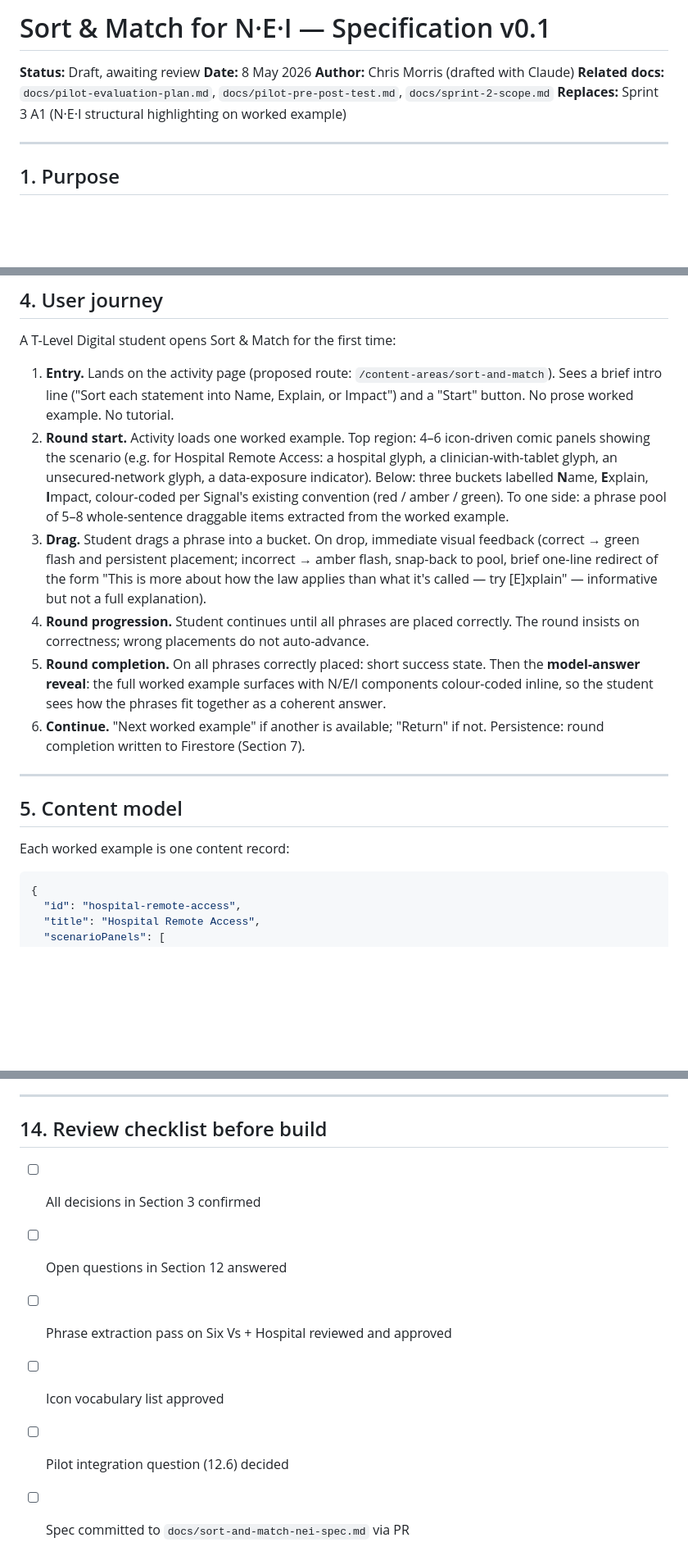
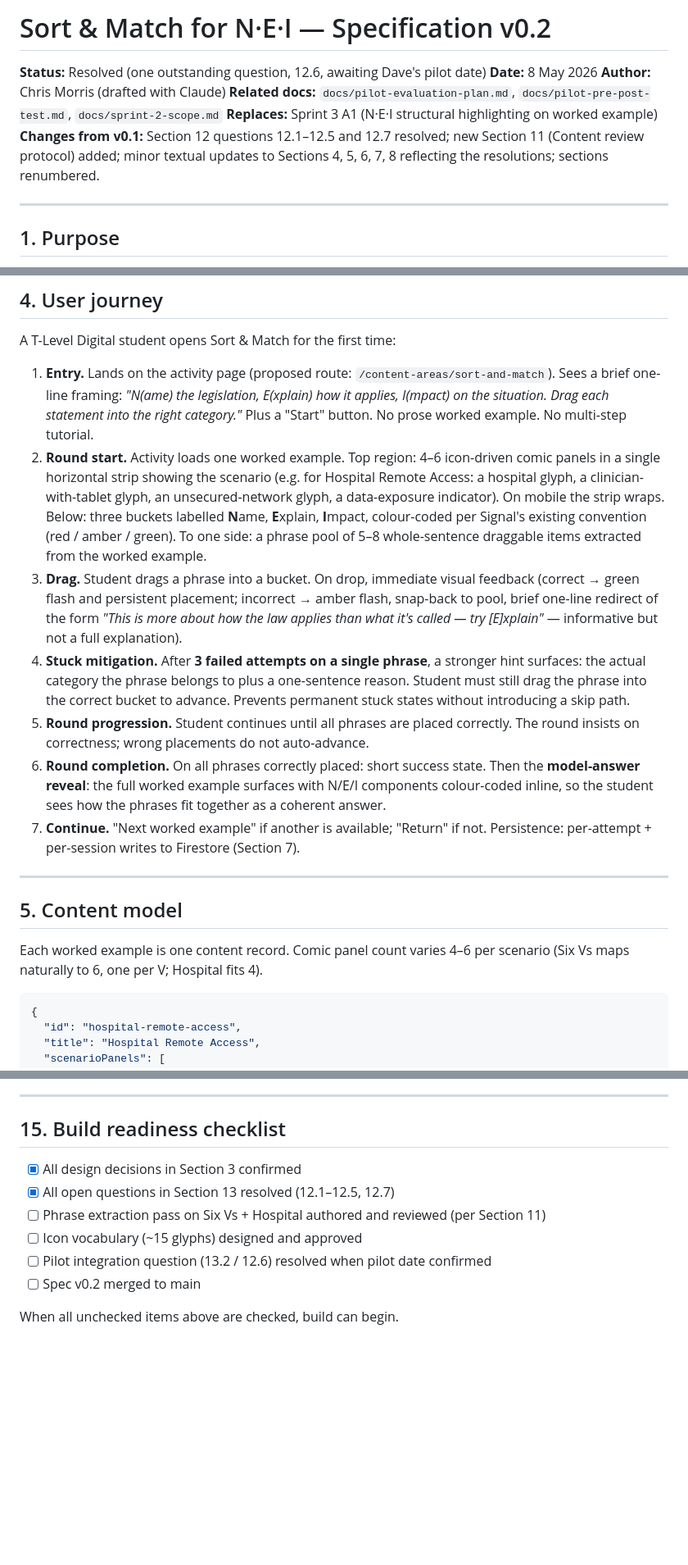
Before and after one commit to DevonTallMan/Signal, a Markdown page: docs/sort-and-match-nei-spec.md, 3 parts joined by grey strips. Shown at 82% size. GitHub-like rendering; blank space fills up the shorter version.

````diff
--- a/docs/sort-and-match-nei-spec.md
+++ b/docs/sort-and-match-nei-spec.md
@@ -1,10 +1,11 @@
-# Sort & Match for N·E·I — Specification v0.1
+# Sort & Match for N·E·I — Specification v0.2
 
-**Status:** Draft, awaiting review
+**Status:** Resolved (one outstanding question, 12.6, awaiting Dave's pilot date)
 **Date:** 8 May 2026
 **Author:** Chris Morris (drafted with Claude)
 **Related docs:** `docs/pilot-evaluation-plan.md`, `docs/pilot-pre-post-test.md`, `docs/sprint-2-scope.md`
 **Replaces:** Sprint 3 A1 (N·E·I structural highlighting on worked example)
+**Changes from v0.1:** Section 12 questions 12.1–12.5 and 12.7 resolved; new Section 11 (Content review protocol) added; minor textual updates to Sections 4, 5, 6, 7, 8 reflecting the resolutions; sections renumbered.
 
 ---
 
@@ -64,18 +65,19 @@ These decisions are locked from the spec conversation. Section 4 derives the use
 
 A T-Level Digital student opens Sort & Match for the first time:
 
-1. **Entry.** Lands on the activity page (proposed route: `/content-areas/sort-and-match`). Sees a brief intro line ("Sort each statement into Name, Explain, or Impact") and a "Start" button. No prose worked example. No tutorial.
-2. **Round start.** Activity loads one worked example. Top region: 4–6 icon-driven comic panels showing the scenario (e.g. for Hospital Remote Access: a hospital glyph, a clinician-with-tablet glyph, an unsecured-network glyph, a data-exposure indicator). Below: three buckets labelled **N**ame, **E**xplain, **I**mpact, colour-coded per Signal's existing convention (red / amber / green). To one side: a phrase pool of 5–8 whole-sentence draggable items extracted from the worked example.
-3. **Drag.** Student drags a phrase into a bucket. On drop, immediate visual feedback (correct → green flash and persistent placement; incorrect → amber flash, snap-back to pool, brief one-line redirect of the form "This is more about how the law applies than what it's called — try [E]xplain" — informative but not a full explanation).
-4. **Round progression.** Student continues until all phrases are placed correctly. The round insists on correctness; wrong placements do not auto-advance.
-5. **Round completion.** On all phrases correctly placed: short success state. Then the **model-answer reveal**: the full worked example surfaces with N/E/I components colour-coded inline, so the student sees how the phrases fit together as a coherent answer.
-6. **Continue.** "Next worked example" if another is available; "Return" if not. Persistence: round completion written to Firestore (Section 7).
+1. **Entry.** Lands on the activity page (proposed route: `/content-areas/sort-and-match`). Sees a brief one-line framing: *"N(ame) the legislation, E(xplain) how it applies, I(mpact) on the situation. Drag each statement into the right category."* Plus a "Start" button. No prose worked example. No multi-step tutorial.
+2. **Round start.** Activity loads one worked example. Top region: 4–6 icon-driven comic panels in a single horizontal strip showing the scenario (e.g. for Hospital Remote Access: a hospital glyph, a clinician-with-tablet glyph, an unsecured-network glyph, a data-exposure indicator). On mobile the strip wraps. Below: three buckets labelled **N**ame, **E**xplain, **I**mpact, colour-coded per Signal's existing convention (red / amber / green). To one side: a phrase pool of 5–8 whole-sentence draggable items extracted from the worked example.
+3. **Drag.** Student drags a phrase into a bucket. On drop, immediate visual feedback (correct → green flash and persistent placement; incorrect → amber flash, snap-back to pool, brief one-line redirect of the form *"This is more about how the law applies than what it's called — try [E]xplain"* — informative but not a full explanation).
+4. **Stuck mitigation.** After **3 failed attempts on a single phrase**, a stronger hint surfaces: the actual category the phrase belongs to plus a one-sentence reason. Student must still drag the phrase into the correct bucket to advance. Prevents permanent stuck states without introducing a skip path.
+5. **Round progression.** Student continues until all phrases are placed correctly. The round insists on correctness; wrong placements do not auto-advance.
+6. **Round completion.** On all phrases correctly placed: short success state. Then the **model-answer reveal**: the full worked example surfaces with N/E/I components colour-coded inline, so the student sees how the phrases fit together as a coherent answer.
+7. **Continue.** "Next worked example" if another is available; "Return" if not. Persistence: per-attempt + per-session writes to Firestore (Section 7).
 
 ---
 
 ## 5. Content model
 
-Each worked example is one content record:
+Each worked example is one content record. Comic panel count varies 4–6 per scenario (Six Vs maps naturally to 6, one per V; Hospital fits 4).
 
 ```json
 {
@@ -239,11 +289,13 @@ The prior memory entry estimated 2–4 weeks for Sort & Match without comics. Wi
 
 ---
 
-## 14. Review checklist before build
+## 15. Build readiness checklist
 
-- [ ] All decisions in Section 3 confirmed
-- [ ] Open questions in Section 12 answered
-- [ ] Phrase extraction pass on Six Vs + Hospital reviewed and approved
-- [ ] Icon vocabulary list approved
-- [ ] Pilot integration question (12.6) decided
-- [ ] Spec committed to `docs/sort-and-match-nei-spec.md` via PR
+- [x] All design decisions in Section 3 confirmed
+- [x] All open questions in Section 13 resolved (12.1–12.5, 12.7)
+- [ ] Phrase extraction pass on Six Vs + Hospital authored and reviewed (per Section 11)
+- [ ] Icon vocabulary (~15 glyphs) designed and approved
+- [ ] Pilot integration question (13.2 / 12.6) resolved when pilot date confirmed
+- [ ] Spec v0.2 merged to main
+
+When all unchecked items above are checked, build can begin.
````
Also changed, not shown: other parts of docs/sort-and-match-nei-spec.md (+72 -24 lines).
